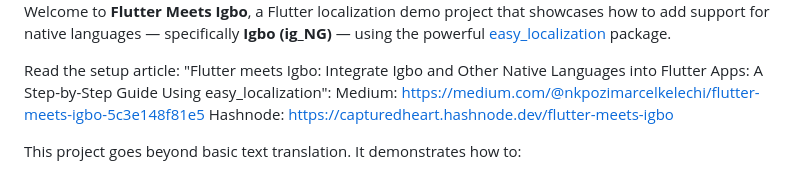
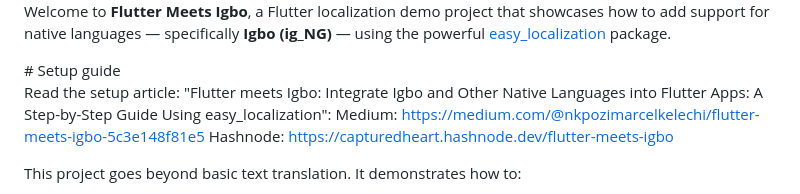
Before and after one commit to Captured-Heart/flutter_meets_igbo, a Markdown page: README.md, the part around the change. GitHub-like rendering.

```diff
--- a/README.md
+++ b/README.md
@@ -7,6 +7,9 @@
 <p>
   Welcome to <strong>Flutter Meets Igbo</strong>, a Flutter localization demo project that showcases how to add support for native languages — specifically <strong>Igbo (ig_NG)</strong> — using the powerful
   <a href="https://pub.dev/packages/easy_localization" target="_blank">easy_localization</a> package.</br></br>
+
+</p>
+# Setup guide
   <div>
 
 Read the setup article: "Flutter meets Igbo: Integrate Igbo and Other Native Languages into Flutter Apps: A Step-by-Step Guide Using easy_localization": </br>
@@ -14,7 +17,6 @@ Medium: https://medium.com/@nkpozimarcelkelechi/flutter-meets-igbo-5c3e148f81e5
 Hashnode: https://capturedheart.hashnode.dev/flutter-meets-igbo
 
 </div>
-</p>
 
 <p>
   This project goes beyond basic text translation. It demonstrates how to:
```
